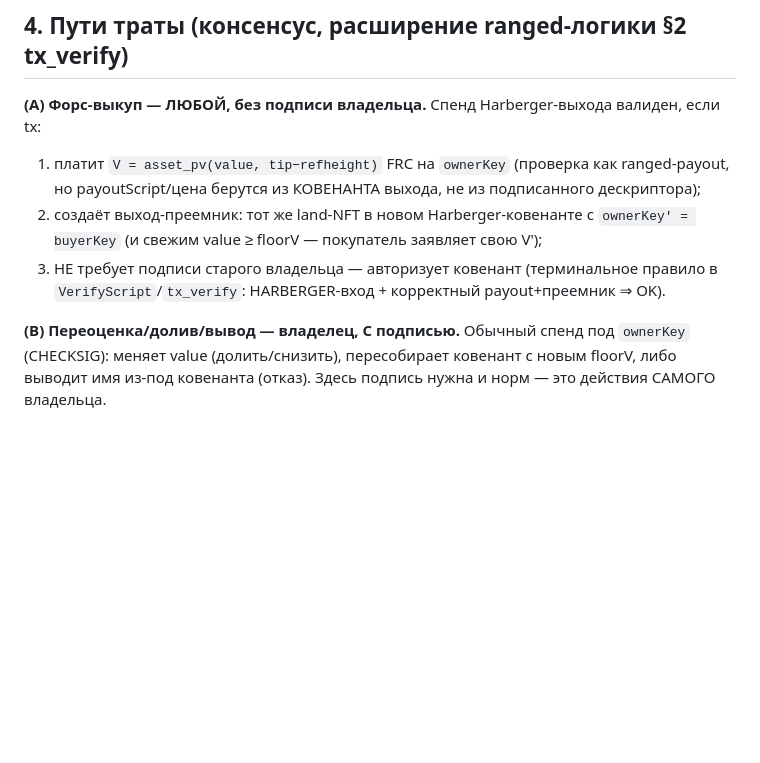
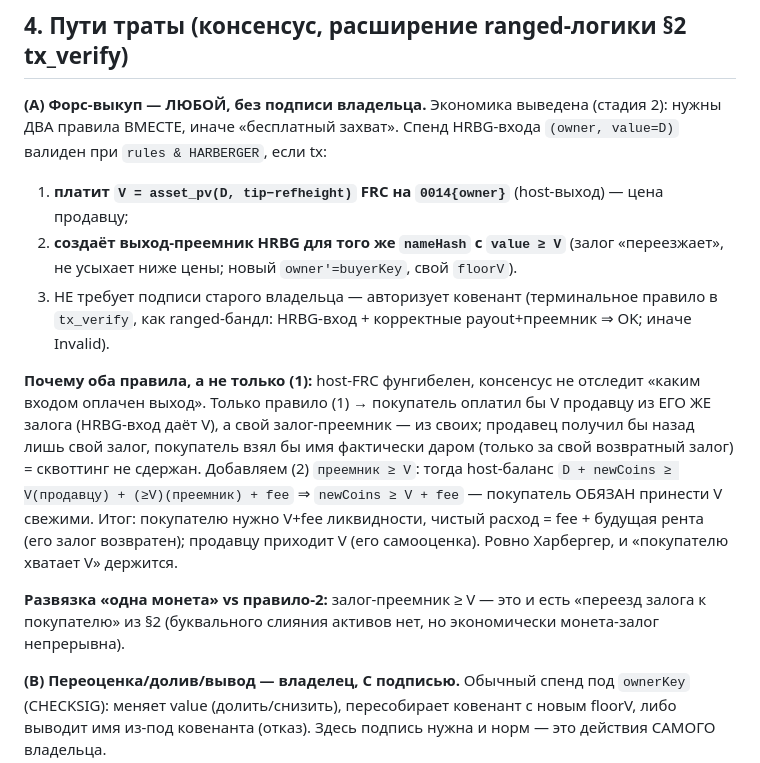
Before and after one commit to denisov-k/freicoin-wallet, a Markdown page: docs/freiland-covenant-spec.md, the part around the change. Rendered like a GitHub page; blank space fills up the shorter version.

Commit message:
freiland covenant: derive path-A forced-buy economics — two consensus rules are needed together (pay V=asset_pv to owner AND a successor HRBG output with value>=V), else host-FRC fungibility lets a buyer acquire the name for free by paying the owner from the name's own deposit. With both, the buyer must bring V in fresh coins (needs V+fee liquid, net cost = fee + rent); the seller receives V (their self-assessment)

```diff
--- a/docs/freiland-covenant-spec.md
+++ b/docs/freiland-covenant-spec.md
@@ -101,13 +101,26 @@ scriptPubKey = 51 20{nameHash(32)} 14{ownerHash160(20)} 08{floorV(8 LE)} OP_3
 
 ## 4. Пути траты (консенсус, расширение ranged-логики §2 tx_verify)
 
-**(A) Форс-выкуп — ЛЮБОЙ, без подписи владельца.** Спенд Harberger-выхода валиден, если tx:
-1. платит `V = asset_pv(value, tip−refheight)` FRC на `ownerKey` (проверка как ranged-payout,
-   но payoutScript/цена берутся из КОВЕНАНТА выхода, не из подписанного дескриптора);
-2. создаёт выход-преемник: тот же land-NFT в новом Harberger-ковенанте с `ownerKey' = buyerKey`
-   (и свежим value ≥ floorV — покупатель заявляет свою V');
-3. НЕ требует подписи старого владельца — авторизует ковенант (терминальное правило в
-   `VerifyScript`/`tx_verify`: HARBERGER-вход + корректный payout+преемник ⇒ OK).
+**(A) Форс-выкуп — ЛЮБОЙ, без подписи владельца.** Экономика выведена (стадия 2): нужны ДВА
+правила ВМЕСТЕ, иначе «бесплатный захват». Спенд HRBG-входа `(owner, value=D)` валиден при
+`rules & HARBERGER`, если tx:
+1. **платит `V = asset_pv(D, tip−refheight)` FRC на `0014{owner}`** (host-выход) — цена продавцу;
+2. **создаёт выход-преемник HRBG для того же `nameHash` с `value ≥ V`** (залог «переезжает»,
+   не усыхает ниже цены; новый `owner'=buyerKey`, свой `floorV`).
+3. НЕ требует подписи старого владельца — авторизует ковенант (терминальное правило в `tx_verify`,
+   как ranged-бандл: HRBG-вход + корректные payout+преемник ⇒ OK; иначе Invalid).
+
+**Почему оба правила, а не только (1):** host-FRC фунгибелен, консенсус не отследит «каким входом
+оплачен выход». Только правило (1) → покупатель оплатил бы V продавцу из ЕГО ЖЕ залога (HRBG-вход
+даёт V), а свой залог-преемник — из своих; продавец получил бы назад лишь свой залог, покупатель
+взял бы имя фактически даром (только за свой возвратный залог) = сквоттинг не сдержан. Добавляем
+(2) `преемник ≥ V`: тогда host-баланс `D + newCoins ≥ V(продавцу) + (≥V)(преемник) + fee` ⇒
+`newCoins ≥ V + fee` — покупатель ОБЯЗАН принести V свежими. Итог: покупателю нужно V+fee
+ликвидности, чистый расход = fee + будущая рента (его залог возвратен); продавцу приходит V
+(его самооценка). Ровно Харбергер, и «покупателю хватает V» держится.
+
+**Развязка «одна монета» vs правило-2:** залог-преемник ≥ V — это и есть «переезд залога к
+покупателю» из §2 (буквального слияния активов нет, но экономически монета-залог непрерывна).
 
 **(B) Переоценка/долив/вывод — владелец, С подписью.** Обычный спенд под `ownerKey` (CHECKSIG):
 меняет value (долить/снизить), пересобирает ковенант с новым floorV, либо выводит имя из-под
```
